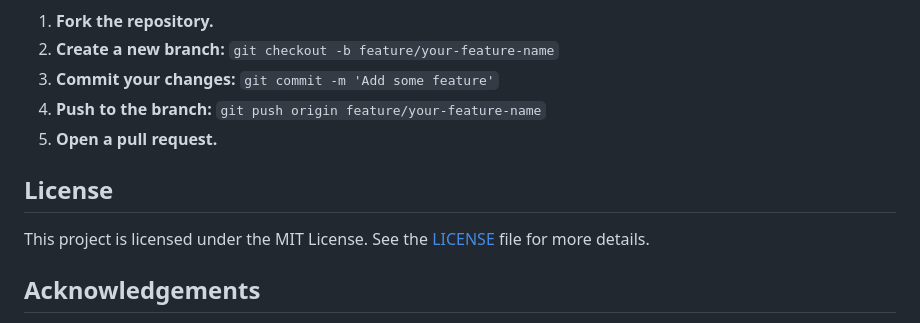
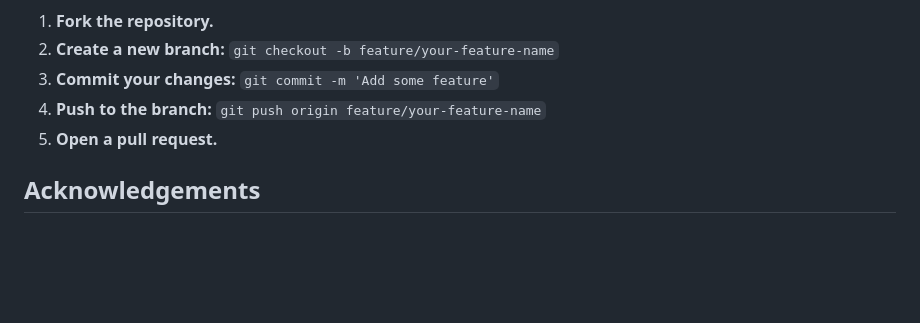
Before and after one commit to AhmedMohamed106/Social-Media-Page-Template, a Markdown page: README.md, the part around the change. Drawn GitHub-style; blank space fills up the shorter version.

```diff
--- a/README.md
+++ b/README.md
@@ -58,9 +58,6 @@ Contributions are welcome! If you have any suggestions for improvements or find
 4. **Push to the branch:** `git push origin feature/your-feature-name`
 5. **Open a pull request.**
 
-## License
-This project is licensed under the MIT License. See the [LICENSE](LICENSE) file for more details.
-
 ## Acknowledgements
 - [Bootstrap](https://getbootstrap.com/) for their powerful and flexible front-end framework.
 - [Font Awesome](https://fontawesome.com/) for their comprehensive icon set.
```
